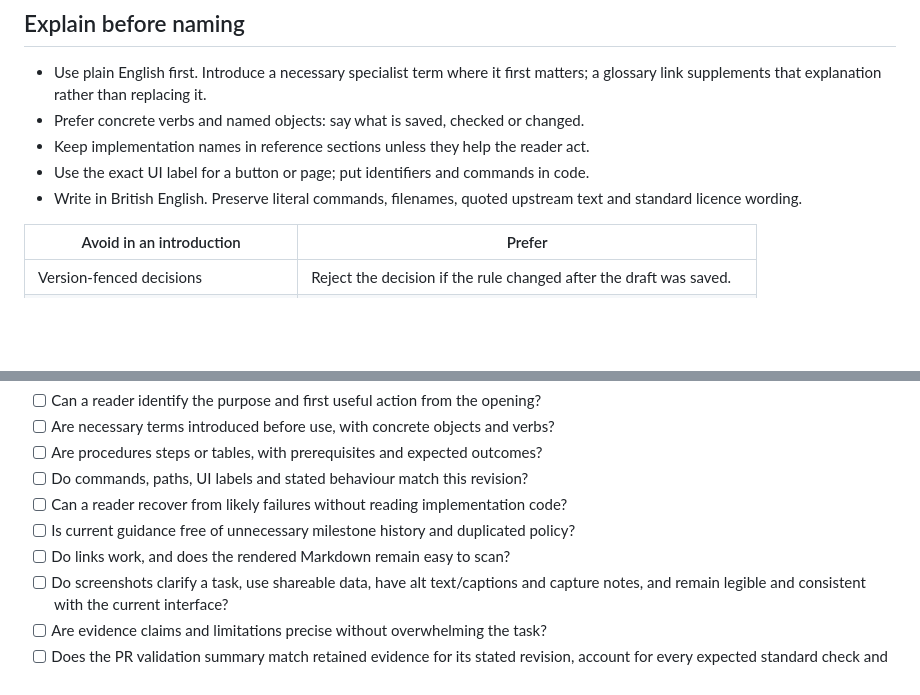
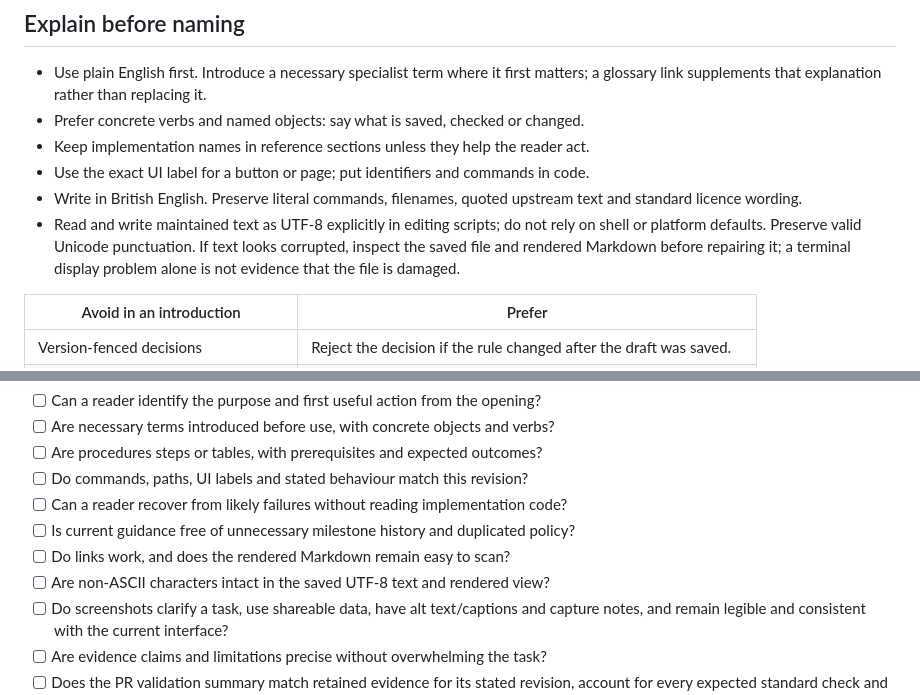
Before and after one commit to FinnNk/Meerkritic, a Markdown page: docs/development/documentation-style.md, 2 parts joined by grey strips. Rendered like a GitHub page; blank space fills up the shorter version.

Commit message:
docs: require explicit UTF-8 handling when editing text

```diff
--- a/docs/development/documentation-style.md
+++ b/docs/development/documentation-style.md
@@ -30,6 +30,10 @@ new document merely to shorten an existing one.
 - Use the exact UI label for a button or page; put identifiers and commands in code.
 - Write in British English. Preserve literal commands, filenames, quoted upstream
   text and standard licence wording.
+- Read and write maintained text as UTF-8 explicitly in editing scripts; do not
+  rely on shell or platform defaults. Preserve valid Unicode punctuation. If text
+  looks corrupted, inspect the saved file and rendered Markdown before repairing
+  it; a terminal display problem alone is not evidence that the file is damaged.
 
 | Avoid in an introduction | Prefer |
 | --- | --- |
@@ -192,6 +196,7 @@ Apply these before presenting a change, at semantic review and at aggregate revi
 - [ ] Can a reader recover from likely failures without reading implementation code?
 - [ ] Is current guidance free of unnecessary milestone history and duplicated policy?
 - [ ] Do links work, and does the rendered Markdown remain easy to scan?
+- [ ] Are non-ASCII characters intact in the saved UTF-8 text and rendered view?
 - [ ] Do screenshots clarify a task, use shareable data, have alt text/captions and
       capture notes, and remain legible and consistent with the current interface?
 - [ ] Are evidence claims and limitations precise without overwhelming the task?
```
